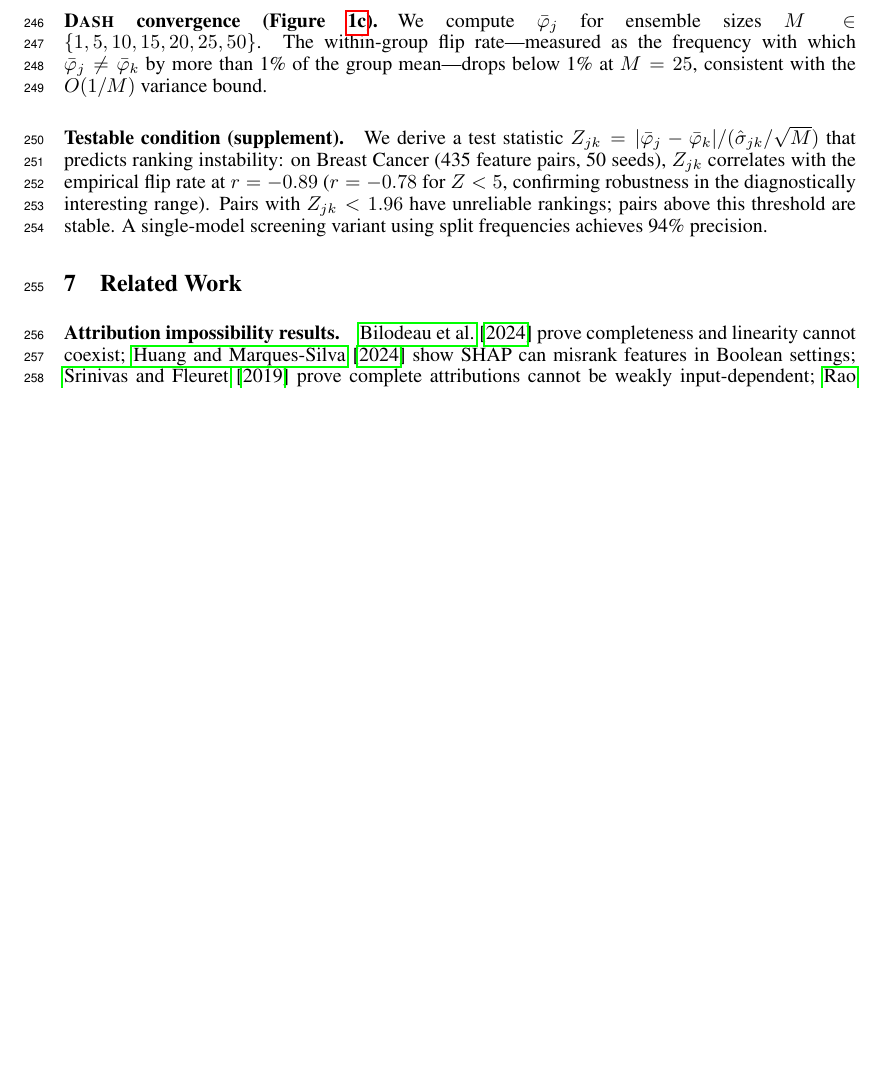
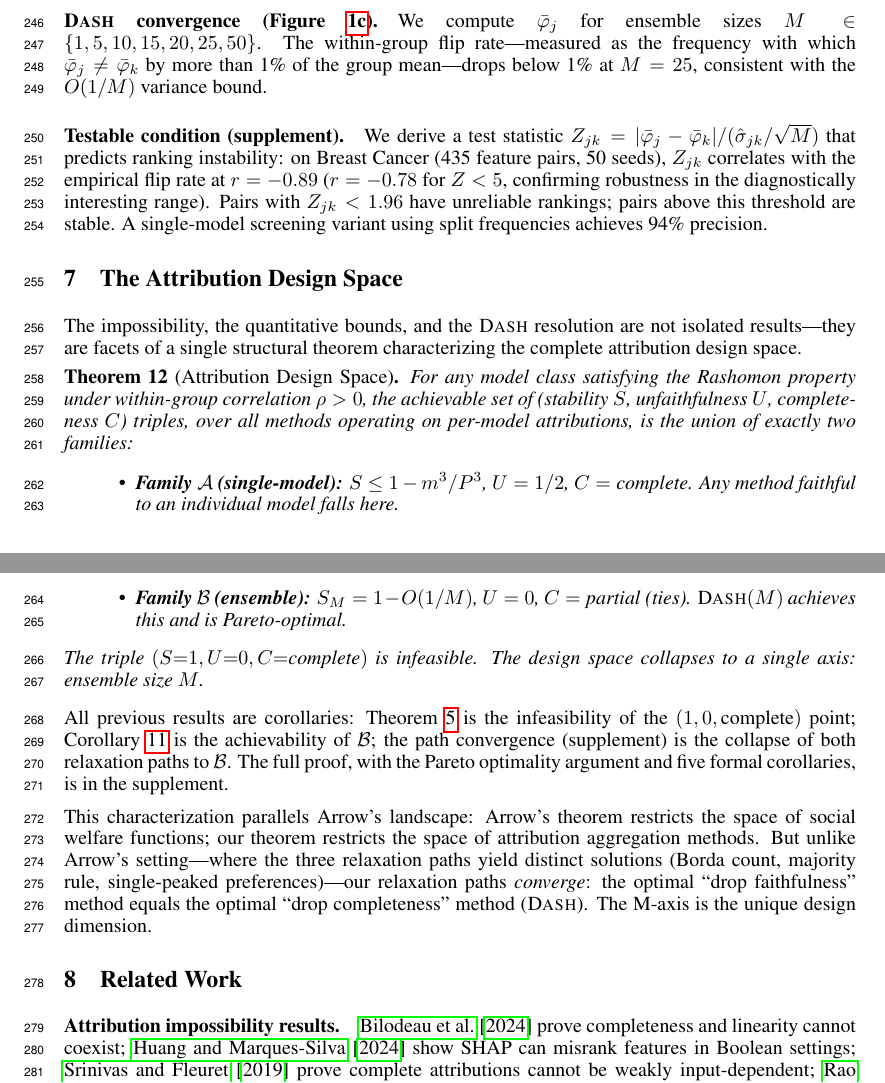
Before and after one commit to DrakeCaraker/dash-impossibility-lean, a LaTeX paper (paper/main.tex): part of page 7 of 10 before the commit and two parts of pages 7 and 8 of 10 after it, the two joined at a grey line, cut so that both start at the same text, the shorter picture padded with empty space. Compiled offline with pdfLaTeX.

Commit message:
feat: promote Design Space Theorem to main text §7
New section between Experiments and Related Work. States the theorem
(two families A and B, infeasible point, Pareto optimality, M-axis
collapse), notes all previous results are corollaries, and highlights
the Arrow parallel (convergence of relaxation paths has no Arrow
analogue). Addresses R1-W1, R3-W2, Meta #1.

Co-Authored-By: Claude Opus 4.6 (1M context) <noreply@anthropic.com>

```diff
--- a/paper/main.tex
+++ b/paper/main.tex
@@ -423,6 +423,29 @@ Pairs with $Z_{jk} < 1.96$ have unreliable rankings; pairs above this threshold
 A single-model screening variant using split frequencies achieves 94\% precision.
 
 %%%%%%%%%%%%%%%%%%%%%%%%%%%%%%%%%%%%%%%%%%%%%%%%%%%%%%%%%%%%%
+\section{The Attribution Design Space}
+\label{sec:design-space}
+
+The impossibility, the quantitative bounds, and the \DASH{} resolution are not isolated results---they are facets of a single structural theorem characterizing the complete attribution design space.
+
+\begin{theorem}[Attribution Design Space]
+\label{thm:design-space-main}
+For any model class satisfying the Rashomon property under within-group correlation $\rho > 0$, the achievable set of (stability~$S$, unfaithfulness~$U$, completeness~$C$) triples, over all methods operating on per-model attributions, is the union of exactly two families:
+\begin{itemize}
+    \item \textbf{Family $\mathcal{A}$ (single-model):} $S \leq 1 - m^3/P^3$, $U = 1/2$, $C = \text{complete}$. Any method faithful to an individual model falls here.
+    \item \textbf{Family $\mathcal{B}$ (ensemble):} $S_M = 1 - O(1/M)$, $U = 0$, $C = \text{partial (ties)}$. \DASH{}$(M)$ achieves this and is Pareto-optimal.
+\end{itemize}
+The triple $(S{=}1, U{=}0, C{=}\text{complete})$ is infeasible. The design space collapses to a single axis: ensemble size $M$.
+\end{theorem}
+
+All previous results are corollaries: Theorem~\ref{thm:impossibility} is the infeasibility of the $(1,0,\text{complete})$ point; Corollary~\ref{cor:equity} is the achievability of $\mathcal{B}$; the path convergence (supplement) is the collapse of both relaxation paths to $\mathcal{B}$.
+The full proof, with the Pareto optimality argument and five formal corollaries, is in the supplement.
+
+This characterization parallels Arrow's landscape: Arrow's theorem restricts the space of social welfare functions; our theorem restricts the space of attribution aggregation methods.
+But unlike Arrow's setting---where the three relaxation paths yield distinct solutions (Borda count, majority rule, single-peaked preferences)---our relaxation paths \emph{converge}: the optimal ``drop faithfulness'' method equals the optimal ``drop completeness'' method (\DASH{}).
+The M-axis is the unique design dimension.
+
+%%%%%%%%%%%%%%%%%%%%%%%%%%%%%%%%%%%%%%%%%%%%%%%%%%%%%%%%%%%%%
 \section{Related Work}
 \label{sec:related}
 
```
Also changed, not shown: paper/main.tex (3 more changed lines).
